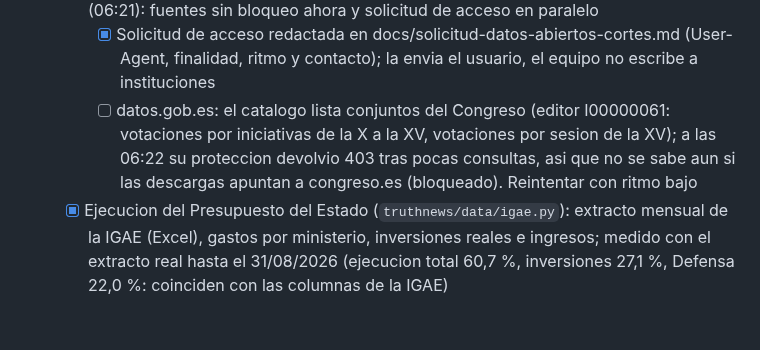
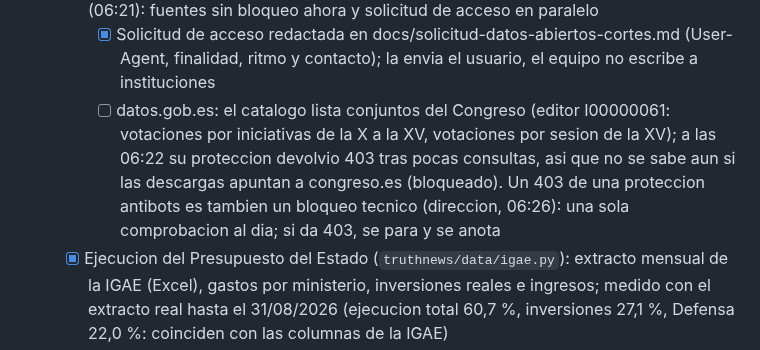
Before and after one commit to jorgealferez/truth-news, a Markdown page: PENDIENTES.truth-news.md, the part around the change. Drawn GitHub-style; blank space fills up the shorter version.

Commit message:
Ledger: datos.gob.es, una comprobacion al dia y se para si da 403 (direccion)
Co-Authored-By: Claude Opus 5.5 <noreply@anthropic.com>
Claude-Session: https://claude.ai/code/session_0161mHJUdETFgtxqSGotgKjo

```diff
--- a/PENDIENTES.truth-news.md
+++ b/PENDIENTES.truth-news.md
@@ -103,7 +103,7 @@ Reglas de edicion (resumen; la version completa esta en la skill):
   - [x] Medido en produccion 2026-10-19 01:46 UTC: /nombramientos muestra el BOE del 17/10/2026 (11 disposiciones, 8 nombramientos con persona y cargo) y /presupuestos lee en vivo el extracto de la IGAE hasta el 31/08/2026 (200, 1,4 s)
   - [ ] Votaciones del Congreso y del Senado: NO VERIFICADO (medido 2026-10-19 06:20 UTC: Akamai responde 403 a nuestro User-Agent identificado en congreso.es, incluido robots.txt, y en senado.es; con un User-Agent de navegador congreso.es da 200, asi que es un bloqueo a bots, no a la IP: no se elude). Decision de la direccion (06:21): fuentes sin bloqueo ahora y solicitud de acceso en paralelo
     - [x] Solicitud de acceso redactada en docs/solicitud-datos-abiertos-cortes.md (User-Agent, finalidad, ritmo y contacto); la envia el usuario, el equipo no escribe a instituciones
-    - [ ] datos.gob.es: el catalogo lista conjuntos del Congreso (editor I00000061: votaciones por iniciativas de la X a la XV, votaciones por sesion de la XV); a las 06:22 su proteccion devolvio 403 tras pocas consultas, asi que no se sabe aun si las descargas apuntan a congreso.es (bloqueado). Reintentar con ritmo bajo
+    - [ ] datos.gob.es: el catalogo lista conjuntos del Congreso (editor I00000061: votaciones por iniciativas de la X a la XV, votaciones por sesion de la XV); a las 06:22 su proteccion devolvio 403 tras pocas consultas, asi que no se sabe aun si las descargas apuntan a congreso.es (bloqueado). Un 403 de una proteccion antibots es tambien un bloqueo tecnico (direccion, 06:26): una sola comprobacion al dia; si da 403, se para y se anota
   - [x] Ejecucion del Presupuesto del Estado (`truthnews/data/igae.py`): extracto mensual de la IGAE (Excel), gastos por ministerio, inversiones reales e ingresos; medido con el extracto real hasta el 31/08/2026 (ejecucion total 60,7 %, inversiones 27,1 %, Defensa 22,0 %: coinciden con las columnas de la IGAE)
   - [x] Pagina /presupuestos: ejecucion por ministerio (gasto e inversion), variacion interanual e ingresos por capitulo, con cita al Excel de la IGAE; cache 12 h y, si la IGAE falla, el ultimo extracto bueno
   - [x] Deficit, gasto e ingresos publicos como indicadores verificables: hechos por el carril Verificaciones (deficit_publico en #44; gasto_publico e ingresos_publicos en #86)
```
